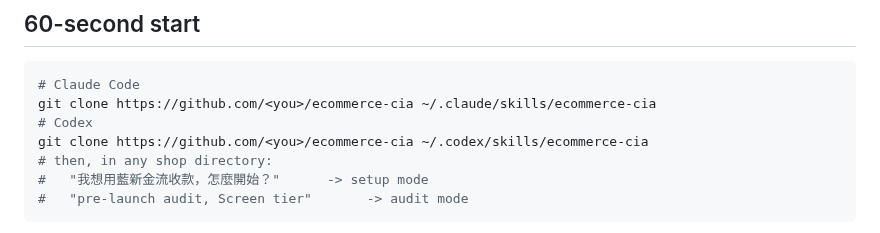
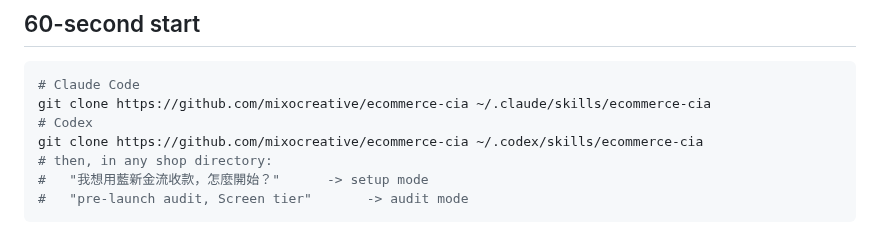
Before and after one commit to mixocreative/ecommerce-cia, a Markdown page: README.en.md, the part around the change. Rendered like a GitHub page.

Commit message:
README: real clone URLs

````diff
--- a/README.en.md
+++ b/README.en.md
@@ -31,9 +31,9 @@ This skill encodes all of that as doctrine, checks it with scripts, and explains
 
 ```bash
 # Claude Code
-git clone https://github.com/<you>/ecommerce-cia ~/.claude/skills/ecommerce-cia
+git clone https://github.com/mixocreative/ecommerce-cia ~/.claude/skills/ecommerce-cia
 # Codex
-git clone https://github.com/<you>/ecommerce-cia ~/.codex/skills/ecommerce-cia
+git clone https://github.com/mixocreative/ecommerce-cia ~/.codex/skills/ecommerce-cia
 # then, in any shop directory:
 #   "我想用藍新金流收款，怎麼開始？"      -> setup mode
 #   "pre-launch audit, Screen tier"       -> audit mode
````
Also changed, not shown: README.md (+2 -2 lines).
